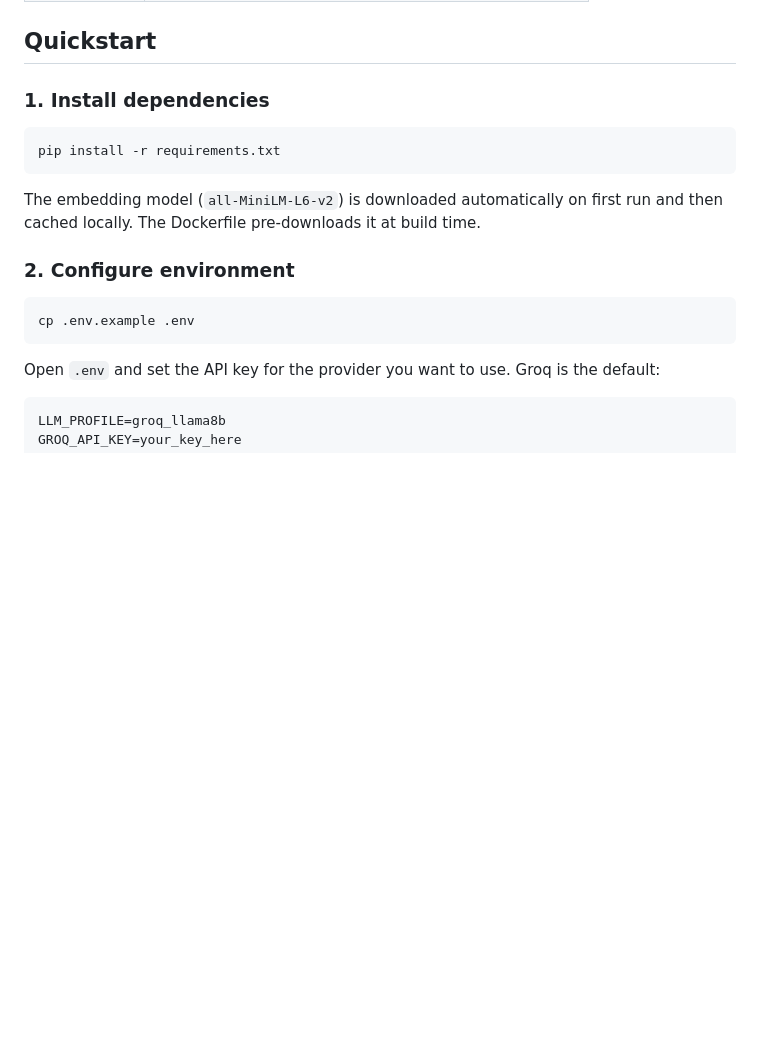
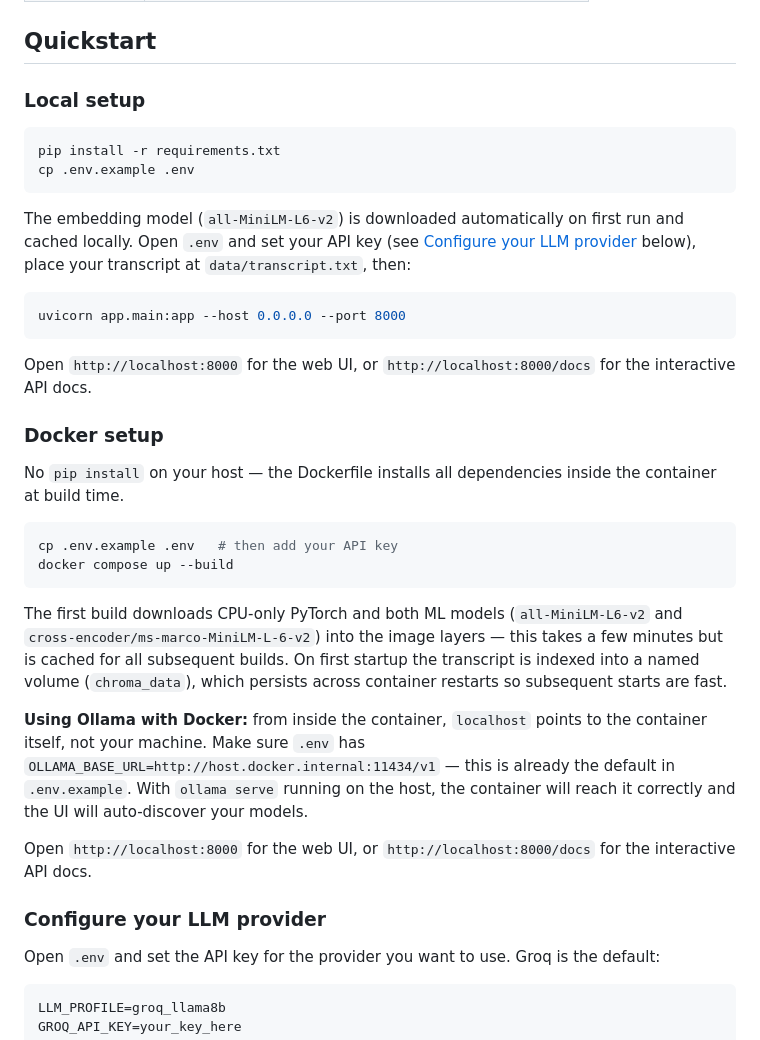
Before and after one commit to StraviosRex/archivox-documentary-qa-backend, a Markdown page: README.md, the part around one of its changes. Drawn GitHub-style; blank space fills up the shorter version.

````diff
--- a/README.md
+++ b/README.md
@@ -23,19 +23,37 @@ The index is automatically rebuilt if the transcript file, embedding model, or c
 
 ## Quickstart
 
-### 1. Install dependencies
+### Local setup
 
 ```bash
 pip install -r requirements.txt
+cp .env.example .env
 ```
 
-The embedding model (`all-MiniLM-L6-v2`) is downloaded automatically on first run and then cached locally. The Dockerfile pre-downloads it at build time.
-
-### 2. Configure environment
+The embedding model (`all-MiniLM-L6-v2`) is downloaded automatically on first run and cached locally. Open `.env` and set your API key (see [Configure your LLM provider](#configure-your-llm-provider) below), place your transcript at `data/transcript.txt`, then:
 
 ```bash
-cp .env.example .env
+uvicorn app.main:app --host 0.0.0.0 --port 8000
 ```
+
+Open `http://localhost:8000` for the web UI, or `http://localhost:8000/docs` for the interactive API docs.
+
+### Docker setup
+
+No `pip install` on your host — the Dockerfile installs all dependencies inside the container at build time.
+
+```bash
+cp .env.example .env   # then add your API key
+docker compose up --build
+```
+
+The first build downloads CPU-only PyTorch and both ML models (`all-MiniLM-L6-v2` and `cross-encoder/ms-marco-MiniLM-L-6-v2`) into the image layers — this takes a few minutes but is cached for all subsequent builds. On first startup the transcript is indexed into a named volume (`chroma_data`), which persists across container restarts so subsequent starts are fast.
+
+**Using Ollama with Docker:** from inside the container, `localhost` points to the container itself, not your machine. Make sure `.env` has `OLLAMA_BASE_URL=http://host.docker.internal:11434/v1` — this is already the default in `.env.example`. With `ollama serve` running on the host, the container will reach it correctly and the UI will auto-discover your models.
+
+Open `http://localhost:8000` for the web UI, or `http://localhost:8000/docs` for the interactive API docs.
+
+### Configure your LLM provider
 
 Open `.env` and set the API key for the provider you want to use. Groq is the default:
 
````
Also changed, not shown: other parts of README.md (+1 -21 lines), DESIGN.md (+39 -21 lines).
